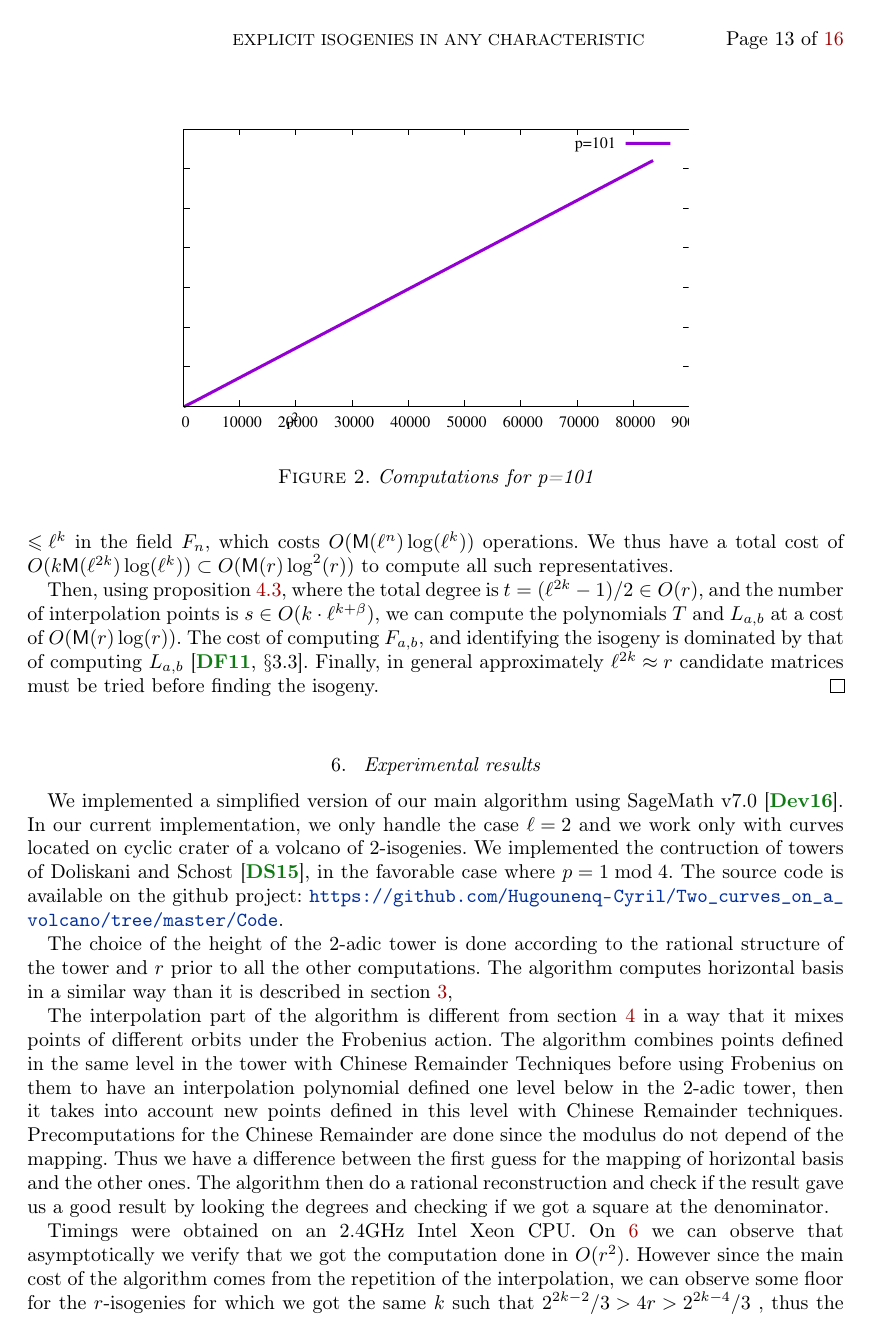
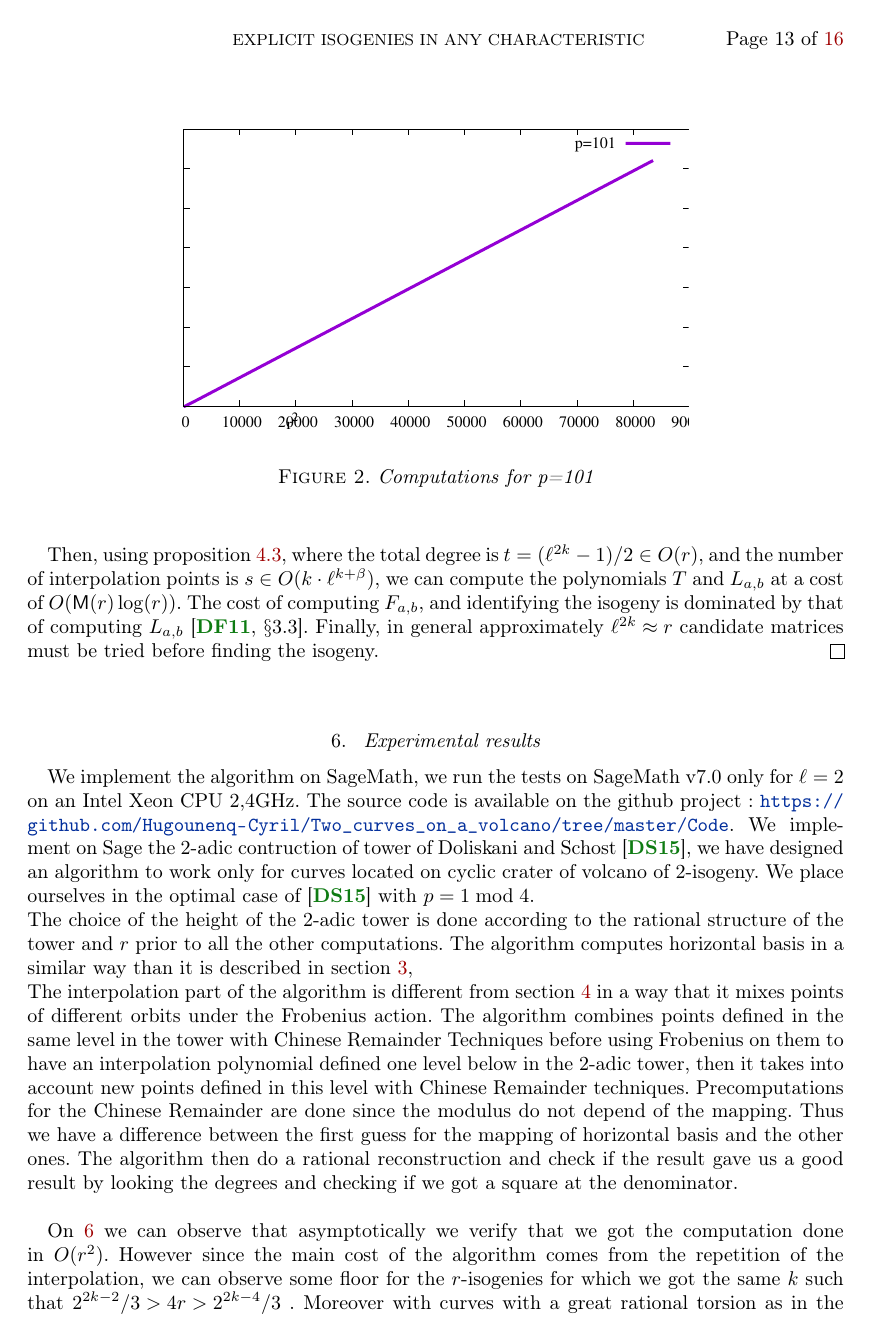
Before and after one commit to Hugounenq-Cyril/Two_curves_on_a_volcano, a LaTeX document (explicit-isogenies.tex): page 13 of 16. Compiled offline with pdfLaTeX; a LaTeX package or settings file that is missing is left out.

Commit message:
correctif section6

```diff
--- a/explicit-isogenies.tex
+++ b/explicit-isogenies.tex
@@ -1217,36 +1217,14 @@ operations in~$\F_q$.
 
 \section{Experimental results}
 \label{sec:implem}
-
-We implemented a simplified version of our main algorithm using
-SageMath v7.0~\cite{sage}. In our current implementation, we only
-handle the case $\ell=2$ and we work only with curves located on
-cyclic crater of a volcano of $2$-isogenies. We implemented the
-contruction of towers of Doliskani and Schost \cite{DoSc12}, in the
-favorable case where $p = 1 \bmod 4$. The source code is available on
-the github project:
-\url{https://github.com/Hugounenq-Cyril/Two_curves_on_a_volcano/tree/master/Code}.
-
-
-The choice of the height of the $2$-adic tower is done according to
-the rational structure of the tower and $r$ prior to all the other
-computations. The algorithm computes horizontal basis in a similar way
-than it is described in section \ref{sec:acti-frob-endm},
-
-The interpolation part of the algorithm is different from section
-\ref{sec:interpolation} in a way that it mixes points of different
-orbits under the Frobenius action. The algorithm combines points
-defined in the same level in the tower with Chinese Remainder
-Techniques before using Frobenius on them to have an interpolation
-polynomial defined one level below in the $2$-adic tower, then it
-takes into account new points defined in this level with Chinese
-Remainder techniques. Precomputations for the Chinese Remainder are
-done since the modulus do not depend of the mapping. Thus we have a
-difference between the first guess for the mapping of horizontal basis
-and the other ones. The algorithm then do a rational reconstruction
-and check if the result gave us a good result by looking the degrees
-and checking if we got a square at the denominator.
-
+We implement the algorithm on SageMath, we run the tests on SageMath v7.0 only for $\ell=2$ on an Intel Xeon CPU 2,4GHz. The source code is available on the github project : \url{https://github.com/Hugounenq-Cyril/Two_curves_on_a_volcano/tree/master/Code}.
+We implement on Sage the $2$-adic contruction of tower of Doliskani and Schost \cite{DoSc12}, we have designed an algorithm to work only for curves located on cyclic crater of volcano of $2$-isogeny.
+ We place ourselves in the optimal case of \cite{DoSc12} with $p = 1 \bmod 4$.
+ \newline
+The choice of the height of the $2$-adic tower is done according to the rational structure of the tower and $r$ prior to all the other computations. The algorithm computes horizontal basis in a similar way than it is described in section \ref{sec:acti-frob-endm},
+\newline
+The interpolation part of the algorithm is different from section \ref{sec:interpolation} in a way that it mixes points of different orbits under the Frobenius action. The algorithm combines points defined in the same level in the tower with Chinese Remainder Techniques before using Frobenius on them to have an interpolation polynomial defined one level below in the $2$-adic tower, then it takes into account new points defined in this level with Chinese Remainder techniques. Precomputations for the Chinese Remainder are done since the modulus do not depend of the mapping. Thus we have a difference between the first guess for the mapping of horizontal basis and the other ones. The algorithm then do a rational reconstruction and check if the result gave us a good result by looking the degrees and checking if we got a square at the denominator.
+ \newline
 \begin{figure}\label{fig:p=101}
 \centering
 \includegraphics[scale=1]{Code/creat.eps}
@@ -1258,10 +1236,4 @@ and checking if we got a square at the denominator.
 \includegraphics[scale=1]{Code/creat2.eps}
 \caption{Computations for several p}
 \end{figure}
-
-Timings were obtained on an 2.4GHz Intel Xeon CPU.
-On \ref{fig:p=101} we can observe that asymptotically we verify that
-we got the computation done in $O(r^2)$. However since the main cost
-of the algorithm comes from the repetition of the interpolation, we
-can observe some floor for the $r$-isogenies for which we got the same
-$k$ such that $2^{2k-2}/3>4r>2^{2k-4}/3$ , thus the measurements have
+On \ref{fig:p=101} we can observe that asymptotically we verify that we got the computation done in $O(r^2)$. However since the main cost of the algorithm comes from the repetition of the interpolation, we can observe some floor for the $r$-isogenies for which we got the same $k$ such that $2^{2k-2}/3>4r>2^{2k-4}/3$  . Moreover with curves with a great rational torsion as in the examples for $p=1033$ and $p=521$ in \ref{fig:several p} we observes also some floor due to the fact that we got $h$ bigger than $4r$ for the interpolation.
```
Also changed, not shown: explicit-isogenies.tex (27 more changed lines).
